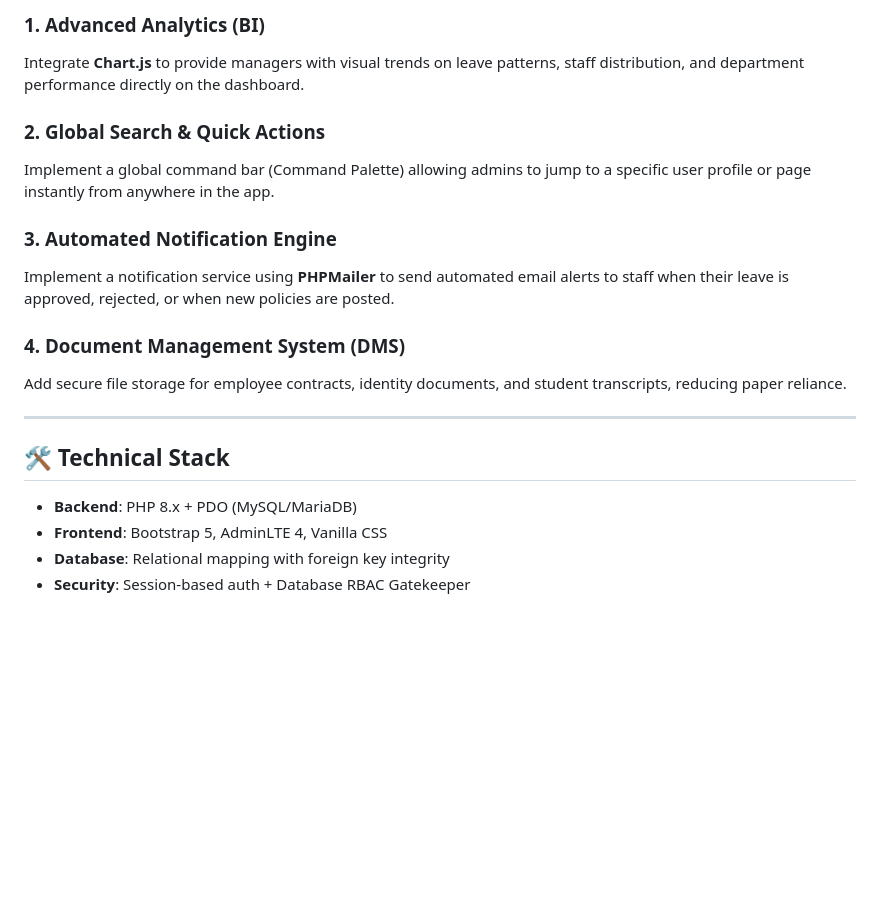
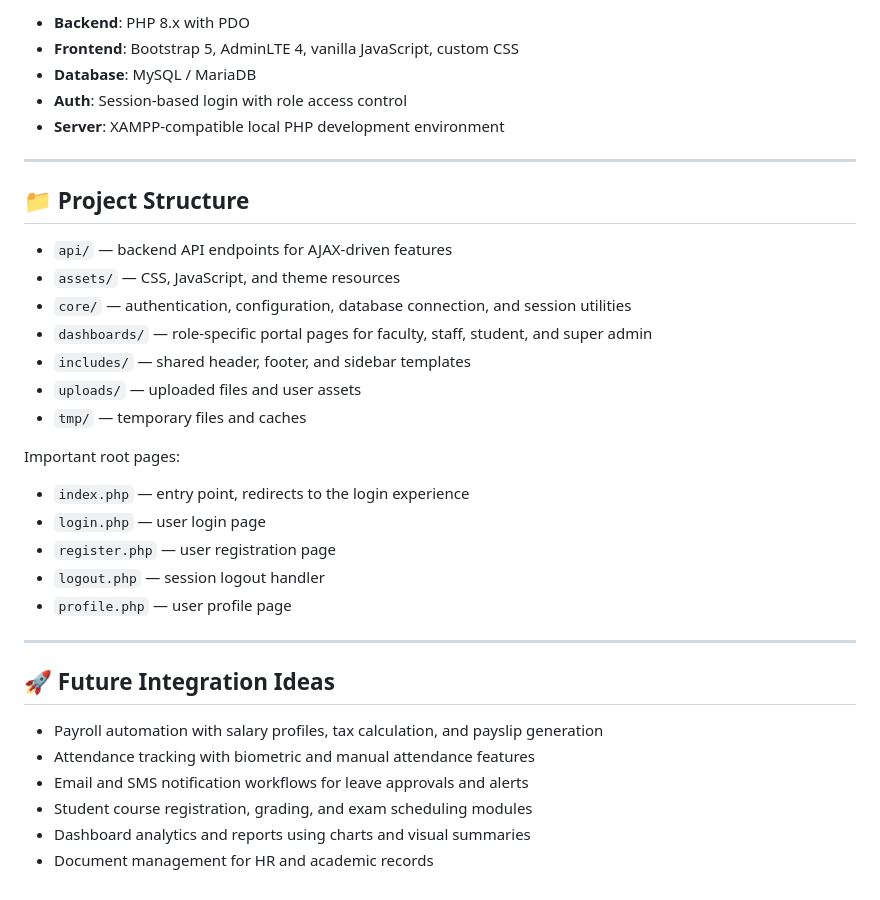
Before and after one commit to mhussnain7565-arch/hrmanagement, a Markdown page: README.md, the part around the change printed below. Rendered like a GitHub page; blank space fills up the shorter version.

```diff
--- a/README.md
+++ b/README.md
@@ -58,20 +34,37 @@ To evolve this system into a "full-fledged" enterprise solution, the following c
 
-### 1. Advanced Analytics (BI)
-Integrate **Chart.js** to provide managers with visual trends on leave patterns, staff distribution, and department performance directly on the dashboard.
-
-### 2. Global Search & Quick Actions
-Implement a global command bar (Command Palette) allowing admins to jump to a specific user profile or page instantly from anywhere in the app.
-
-### 3. Automated Notification Engine
-Implement a notification service using **PHPMailer** to send automated email alerts to staff when their leave is approved, rejected, or when new policies are posted.
-
-### 4. Document Management System (DMS)
-Add secure file storage for employee contracts, identity documents, and student transcripts, reducing paper reliance.
+- **Backend**: PHP 8.x with PDO
+- **Frontend**: Bootstrap 5, AdminLTE 4, vanilla JavaScript, custom CSS
+- **Database**: MySQL / MariaDB
+- **Auth**: Session-based login with role access control
+- **Server**: XAMPP-compatible local PHP development environment
 
 ---
 
-## 🛠️ Technical Stack
-- **Backend**: PHP 8.x + PDO (MySQL/MariaDB)
-- **Frontend**: Bootstrap 5, AdminLTE 4, Vanilla CSS
-- **Database**: Relational mapping with foreign key integrity
-- **Security**: Session-based auth + Database RBAC Gatekeeper
+## 📁 Project Structure
+
+- `api/` — backend API endpoints for AJAX-driven features
+- `assets/` — CSS, JavaScript, and theme resources
+- `core/` — authentication, configuration, database connection, and session utilities
+- `dashboards/` — role-specific portal pages for faculty, staff, student, and super admin
+- `includes/` — shared header, footer, and sidebar templates
+- `uploads/` — uploaded files and user assets
+- `tmp/` — temporary files and caches
+
+Important root pages:
+
+- `index.php` — entry point, redirects to the login experience
+- `login.php` — user login page
+- `register.php` — user registration page
+- `logout.php` — session logout handler
+- `profile.php` — user profile page
+
+---
+
+## 🚀 Future Integration Ideas
+
+- Payroll automation with salary profiles, tax calculation, and payslip generation
+- Attendance tracking with biometric and manual attendance features
+- Email and SMS notification workflows for leave approvals and alerts
+- Student course registration, grading, and exam scheduling modules
+- Dashboard analytics and reports using charts and visual summaries
+- Document management for HR and academic records
```
Also changed, not shown: other parts of README.md (+16 -40 lines), docs/screenshots/login-page.png (added), docs/screenshots/register-page.png (added).
